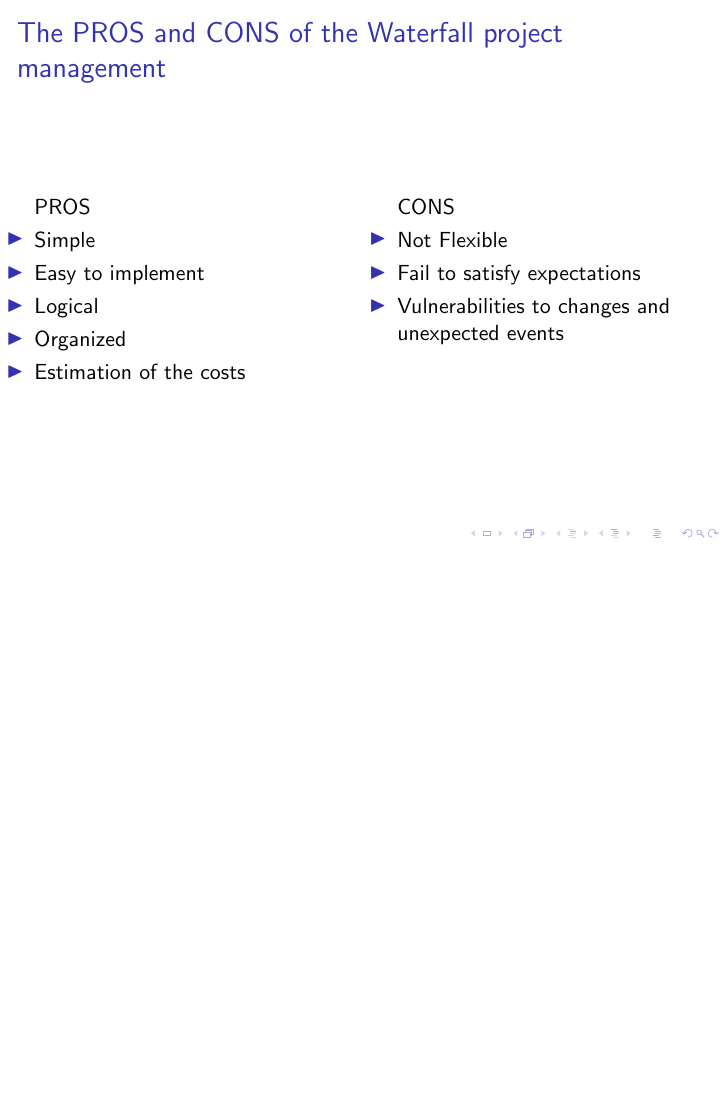
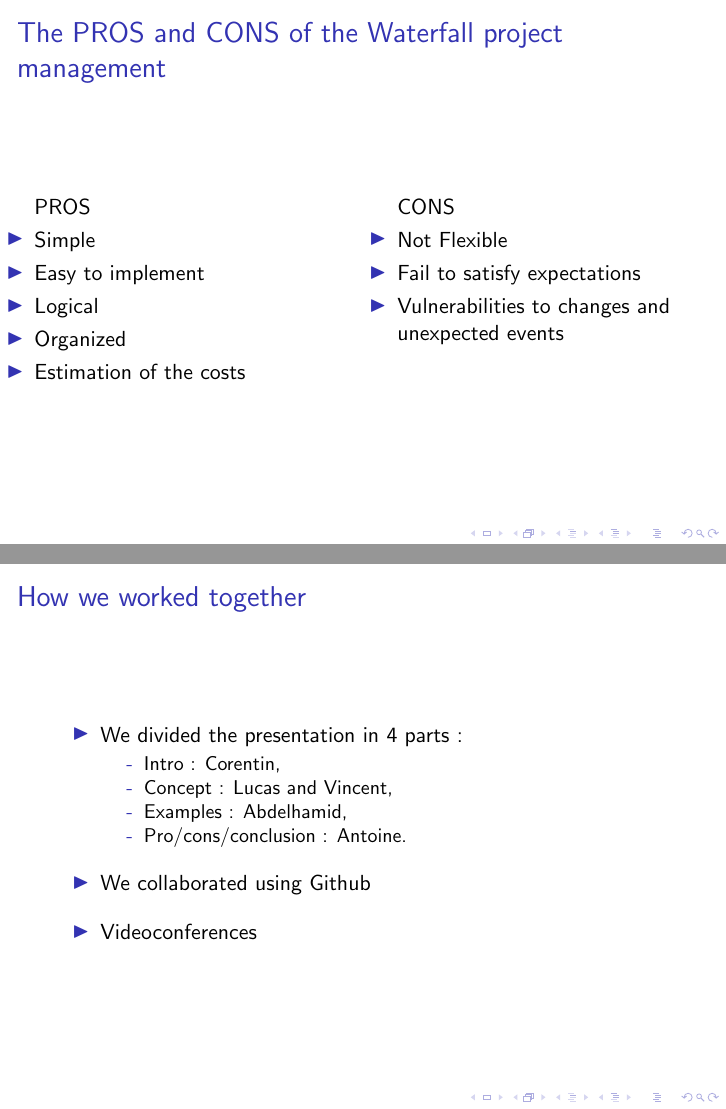
Before and after one commit to master-csmi/software-project-management-waterfall, LaTeX slides (waterfall.tex): page 17 of 18 before the commit and pages 17 and 21 of 22 after it, the two joined at a grey line, the shorter picture padded with empty space. Compiled offline with pdfLaTeX.

Commit message:
adding slide about our organization

```diff
--- a/waterfall.tex
+++ b/waterfall.tex
@@ -73,6 +73,24 @@
     \end{itemize}
 \end{frame}
 
+\begin{frame}
+    \frametitle{How we worked together}
+    \pause
+    \begin{itemize}
+        \setlength\itemsep{1em}
+        \item We divided the presentation in 4 parts : \pause
+            \begin{itemize}
+                \item[-] Intro : Corentin,
+                \item[-] Concept : Lucas and Vincent,
+                \item[-] Examples : Abdelhamid,
+                \item[-] Pro/cons/conclusion : Antoine.
+            \end{itemize}
+        \item We collaborated using Github \pause
+        \item Videoconferences
+    \end{itemize}
+
+\end{frame}
+
 \nocite{*}
 \begin{frame}
     \frametitle{Bibliography}
```
